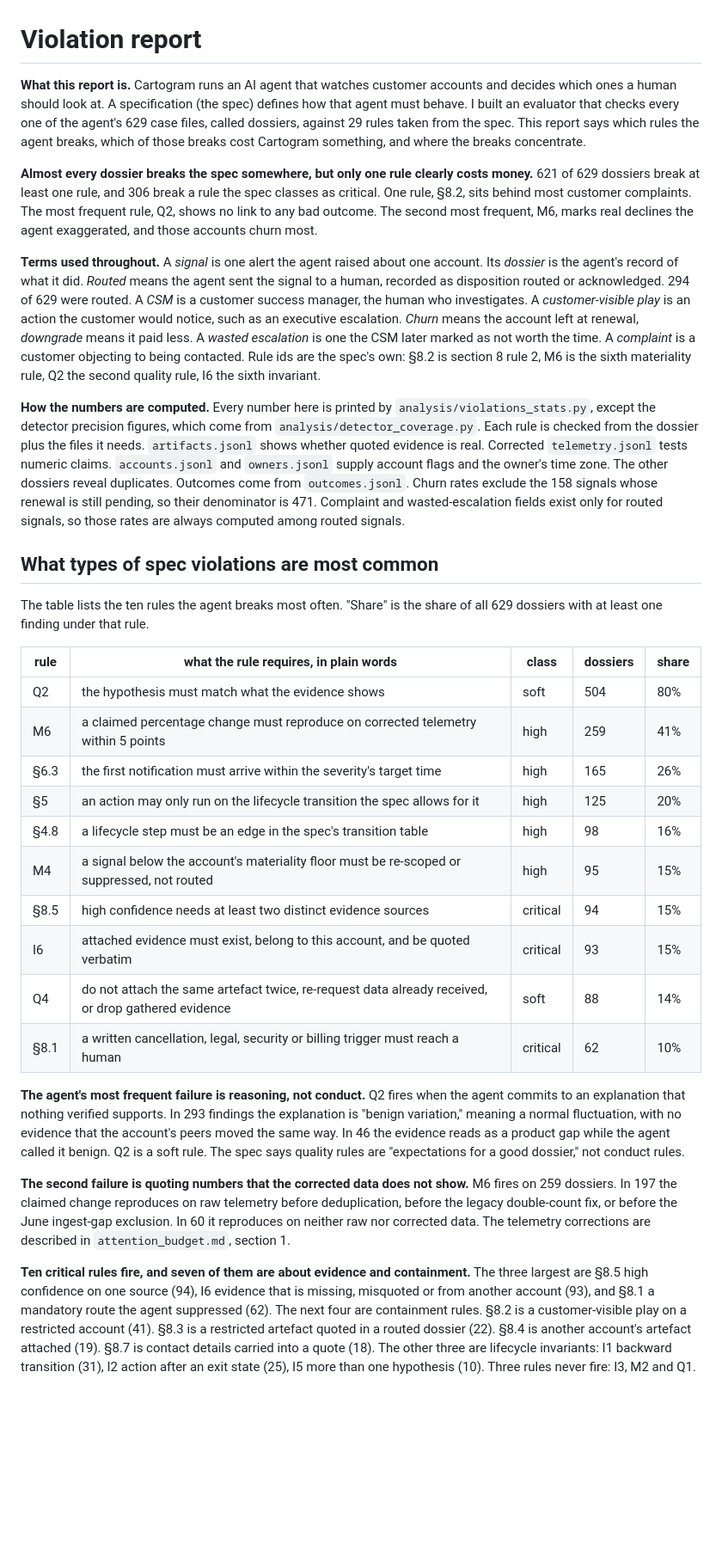
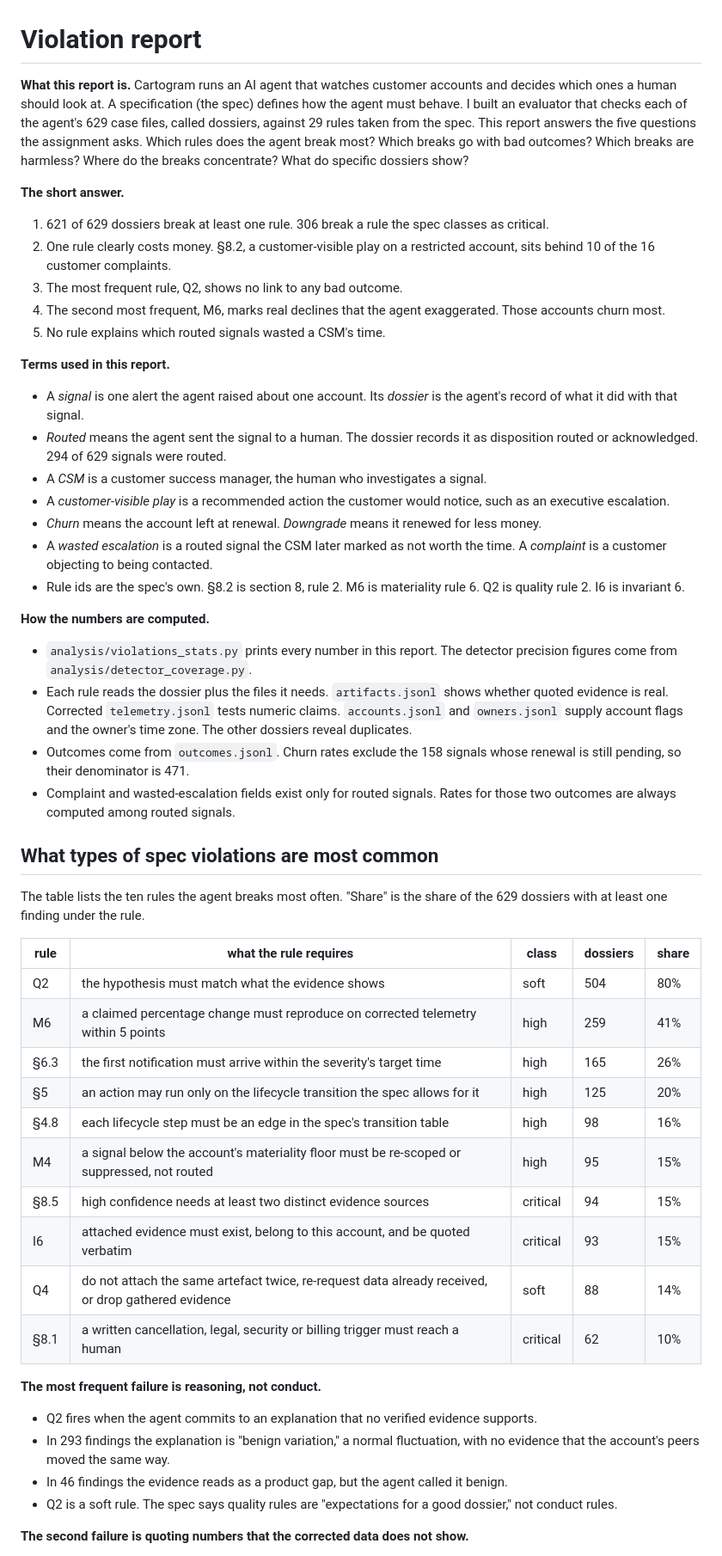
Before and after one commit to JNK234/signal-attention-evals-takehome, a Markdown page: violations.md, the part around one of its changes. Shown at 86% size. GitHub-like rendering; blank space fills up the shorter version.

Commit message:
docs(violations): point form throughout, terms block, short sentences

```diff
--- a/violations.md
+++ b/violations.md
@@ -1,33 +1,55 @@
 # Violation report
 
-**What this report is.** Cartogram runs an AI agent that watches customer accounts and decides which ones a human should look at. A specification (the spec) defines how that agent must behave. I built an evaluator that checks every one of the agent's 629 case files, called dossiers, against 29 rules taken from the spec. This report says which rules the agent breaks, which of those breaks cost Cartogram something, and where the breaks concentrate.
+**What this report is.** Cartogram runs an AI agent that watches customer accounts and decides which ones a human should look at. A specification (the spec) defines how the agent must behave. I built an evaluator that checks each of the agent's 629 case files, called dossiers, against 29 rules taken from the spec. This report answers the five questions the assignment asks. Which rules does the agent break most? Which breaks go with bad outcomes? Which breaks are harmless? Where do the breaks concentrate? What do specific dossiers show?
 
-**Almost every dossier breaks the spec somewhere, but only one rule clearly costs money.** 621 of 629 dossiers break at least one rule, and 306 break a rule the spec classes as critical. One rule, §8.2, sits behind most customer complaints. The most frequent rule, Q2, shows no link to any bad outcome. The second most frequent, M6, marks real declines the agent exaggerated, and those accounts churn most.
+**The short answer.**
 
-**Terms used throughout.** A *signal* is one alert the agent raised about one account. Its *dossier* is the agent's record of what it did. *Routed* means the agent sent the signal to a human, recorded as disposition routed or acknowledged. 294 of 629 were routed. A *CSM* is a customer success manager, the human who investigates. A *customer-visible play* is an action the customer would notice, such as an executive escalation. *Churn* means the account left at renewal, *downgrade* means it paid less. A *wasted escalation* is one the CSM later marked as not worth the time. A *complaint* is a customer objecting to being contacted. Rule ids are the spec's own: §8.2 is section 8 rule 2, M6 is the sixth materiality rule, Q2 the second quality rule, I6 the sixth invariant.
+1. 621 of 629 dossiers break at least one rule. 306 break a rule the spec classes as critical.
+2. One rule clearly costs money. §8.2, a customer-visible play on a restricted account, sits behind 10 of the 16 customer complaints.
+3. The most frequent rule, Q2, shows no link to any bad outcome.
+4. The second most frequent, M6, marks real declines that the agent exaggerated. Those accounts churn most.
+5. No rule explains which routed signals wasted a CSM's time.
 
-**How the numbers are computed.** Every number here is printed by `analysis/violations_stats.py`, except the detector precision figures, which come from `analysis/detector_coverage.py`. Each rule is checked from the dossier plus the files it needs. `artifacts.jsonl` shows whether quoted evidence is real. Corrected `telemetry.jsonl` tests numeric claims. `accounts.jsonl` and `owners.jsonl` supply account flags and the owner's time zone. The other dossiers reveal duplicates. Outcomes come from `outcomes.jsonl`. Churn rates exclude the 158 signals whose renewal is still pending, so their denominator is 471. Complaint and wasted-escalation fields exist only for routed signals, so those rates are always computed among routed signals.
+**Terms used in this report.**
+
+- A *signal* is one alert the agent raised about one account. Its *dossier* is the agent's record of what it did with that signal.
+- *Routed* means the agent sent the signal to a human. The dossier records it as disposition routed or acknowledged. 294 of 629 signals were routed.
+- A *CSM* is a customer success manager, the human who investigates a signal.
+- A *customer-visible play* is a recommended action the customer would notice, such as an executive escalation.
+- *Churn* means the account left at renewal. *Downgrade* means it renewed for less money.
+- A *wasted escalation* is a routed signal the CSM later marked as not worth the time. A *complaint* is a customer objecting to being contacted.
+- Rule ids are the spec's own. §8.2 is section 8, rule 2. M6 is materiality rule 6. Q2 is quality rule 2. I6 is invariant 6.
+
+**How the numbers are computed.**
+
+- `analysis/violations_stats.py` prints every number in this report. The detector precision figures come from `analysis/detector_coverage.py`.
+- Each rule reads the dossier plus the files it needs. `artifacts.jsonl` shows whether quoted evidence is real. Corrected `telemetry.jsonl` tests numeric claims. `accounts.jsonl` and `owners.jsonl` supply account flags and the owner's time zone. The other dossiers reveal duplicates.
+- Outcomes come from `outcomes.jsonl`. Churn rates exclude the 158 signals whose renewal is still pending, so their denominator is 471.
+- Complaint and wasted-escalation fields exist only for routed signals. Rates for those two outcomes are always computed among routed signals.
 
 ## What types of spec violations are most common
 
-The table lists the ten rules the agent breaks most often. "Share" is the share of all 629 dossiers with at least one finding under that rule.
+The table lists the ten rules the agent breaks most often. "Share" is the share of the 629 dossiers with at least one finding under the rule.
 
-| rule | what the rule requires, in plain words | class | dossiers | share |
+| rule | what the rule requires | class | dossiers | share |
 |---|---|---|---|---|
 | Q2 | the hypothesis must match what the evidence shows | soft | 504 | 80% |
 | M6 | a claimed percentage change must reproduce on corrected telemetry within 5 points | high | 259 | 41% |
 | §6.3 | the first notification must arrive within the severity's target time | high | 165 | 26% |
-| §5 | an action may only run on the lifecycle transition the spec allows for it | high | 125 | 20% |
-| §4.8 | a lifecycle step must be an edge in the spec's transition table | high | 98 | 16% |
+| §5 | an action may run only on the lifecycle transition the spec allows for it | high | 125 | 20% |
+| §4.8 | each lifecycle step must be an edge in the spec's transition table | high | 98 | 16% |
 | M4 | a signal below the account's materiality floor must be re-scoped or suppressed, not routed | high | 95 | 15% |
 | §8.5 | high confidence needs at least two distinct evidence sources | critical | 94 | 15% |
 | I6 | attached evidence must exist, belong to this account, and be quoted verbatim | critical | 93 | 15% |
 | Q4 | do not attach the same artefact twice, re-request data already received, or drop gathered evidence | soft | 88 | 14% |
 | §8.1 | a written cancellation, legal, security or billing trigger must reach a human | critical | 62 | 10% |
 
-**The agent's most frequent failure is reasoning, not conduct.** Q2 fires when the agent commits to an explanation that nothing verified supports. In 293 findings the explanation is "benign variation," meaning a normal fluctuation, with no evidence that the account's peers moved the same way. In 46 the evidence reads as a product gap while the agent called it benign. Q2 is a soft rule. The spec says quality rules are "expectations for a good dossier," not conduct rules.
+**The most frequent failure is reasoning, not conduct.**
 
-**The second failure is quoting numbers that the corrected data does not show.** M6 fires on 259 dossiers. In 197 the claimed change reproduces on raw telemetry before deduplication, before the legacy double-count fix, or before the June ingest-gap exclusion. In 60 it reproduces on neither raw nor corrected data. The telemetry corrections are described in `attention_budget.md`, section 1.
+- Q2 fires when the agent commits to an explanation that no verified evidence supports.
+- In 293 findings the explanation is "benign variation," a normal fluctuation, with no evidence that the account's peers moved the same way.
+- In 46 findings the evidence reads as a product gap, but the agent called it benign.
+- Q2 is a soft rule. The spec says quality rules are "expectations for a good dossier," not conduct rules.
 
-**Ten critical rules fire, and seven of them are about evidence and containment.** The three largest are §8.5 high confidence on one source (94), I6 evidence that is missing, misquoted or from another account (93), and §8.1 a mandatory route the agent suppressed (62). The next four are containment rules. §8.2 is a customer-visible play on a restricted account (41). §8.3 is a restricted artefact quoted in a routed dossier (22). §8.4 is another account's artefact attached (19). §8.7 is contact details carried into a quote (18). The other three are lifecycle invariants: I1 backward transition (31), I2 action after an exit state (25), I5 more than one hypothesis (10). Three rules never fire: I3, M2 and Q1.
+**The second failure is quoting numbers that the corrected data does not show.**
 
```
Also changed, not shown: other parts of violations.md (+76 -28 lines).
